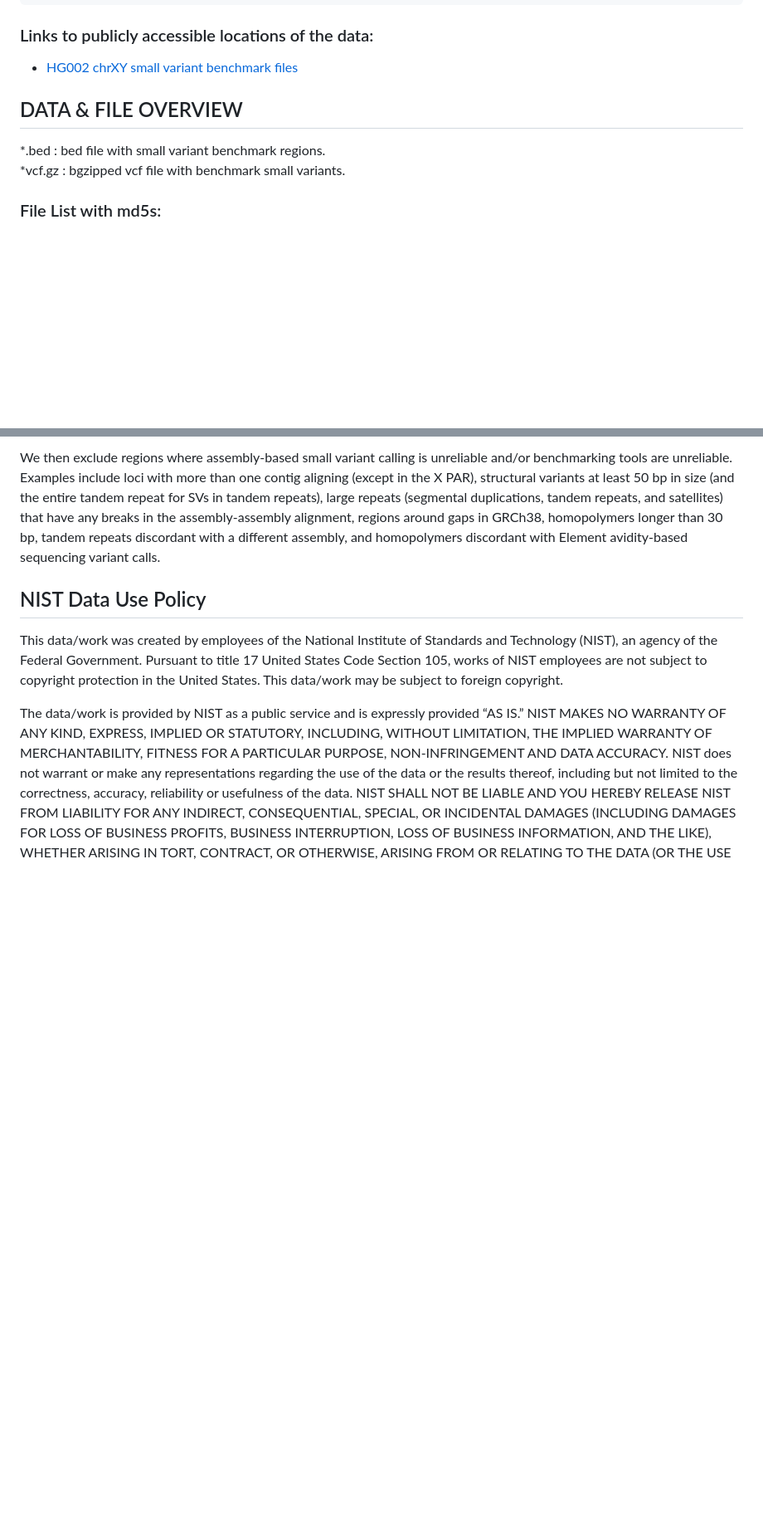
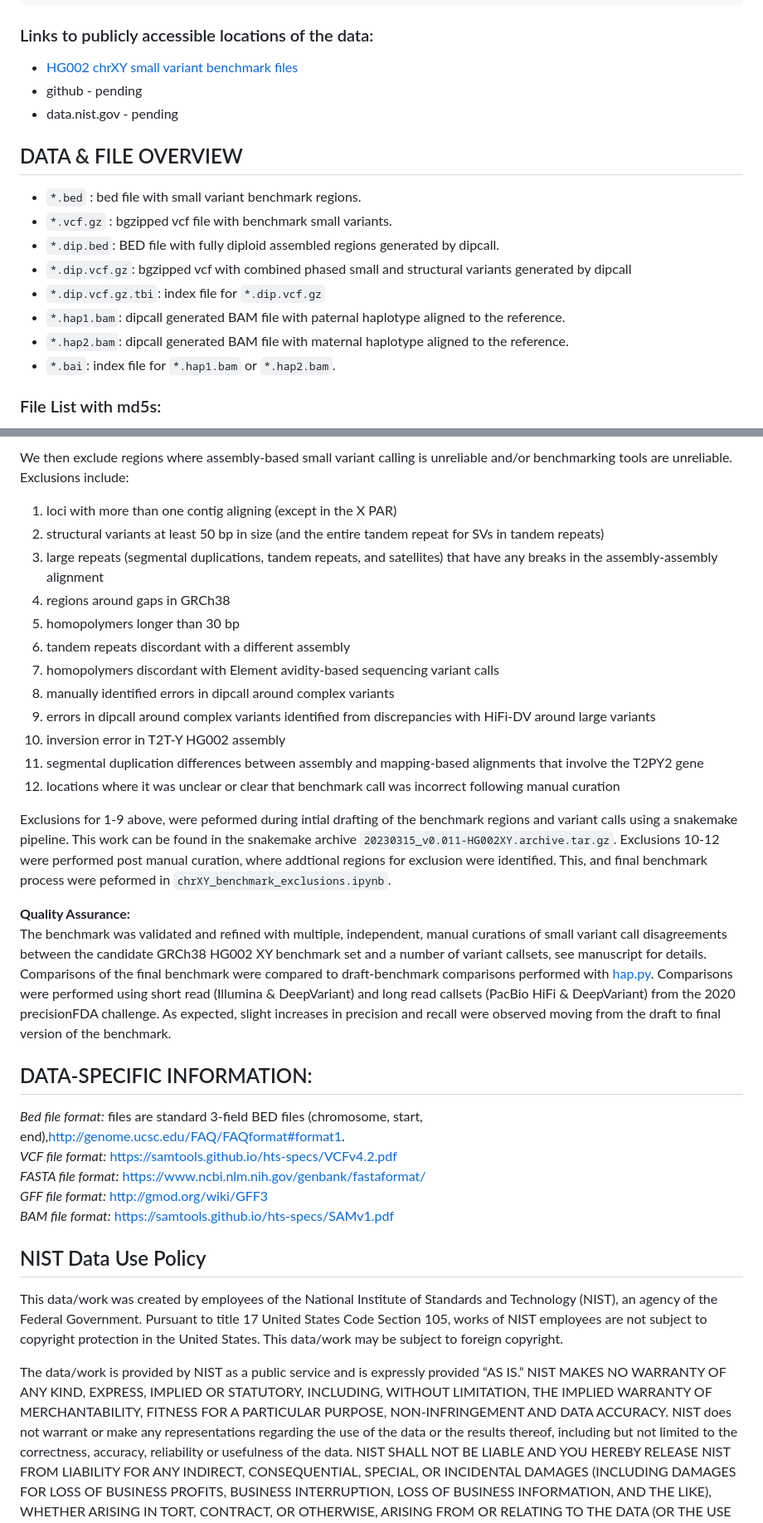
Before and after one commit to jmcdani/giab-chrXY-benchmark, a Markdown page: docs/README_chrXY-smVar_Benchmark.md, 2 parts joined by grey strips. Shown at 83% size. GitHub-like rendering; blank space fills up the shorter version.

Commit message:
added to methodology section

```diff
--- a/docs/README_chrXY-smVar_Benchmark.md
+++ b/docs/README_chrXY-smVar_Benchmark.md
@@ -59,13 +59,21 @@ See NIST license and data use policy at the end of the document.
 
 ### Links to publicly accessible locations of the data:
 - [HG002 chrXY small variant benchmark files](https://ftp-trace.ncbi.nlm.nih.gov/ReferenceSamples/giab/release/AshkenazimTrio/HG002_NA24385_son/chrXY/GRCh38/SmallVariant)
+- github - pending
+- data.nist.gov - pending
 
 
 DATA & FILE OVERVIEW
 --------------------------------------------------------------------------------
 
-*.bed : bed file with small variant benchmark regions.
-*vcf.gz : bgzipped vcf file with benchmark small variants.
+* `*.bed` : bed file with small variant benchmark regions.
+* `*.vcf.gz` : bgzipped vcf file with benchmark small variants.
+* `*.dip.bed`: BED file with fully diploid assembled regions generated by dipcall.
+* `*.dip.vcf.gz`: bgzipped vcf with combined phased small and structural variants generated by dipcall
+* `*.dip.vcf.gz.tbi`: index file for `*.dip.vcf.gz`
+* `*.hap1.bam`: dipcall generated BAM file with paternal haplotype aligned to the reference.
+* `*.hap2.bam`: dipcall generated BAM file with maternal haplotype aligned to the reference.
+* `*.bai`: index file for `*.hap1.bam` or `*.hap2.bam`.
 
 ### File List with md5s:
 **SmallVariant/**
@@ -89,5 +98,32 @@ To create a small variant benchmark for SNVs and small indels less than 50 bp in
 
-We then exclude regions where assembly-based small variant calling is unreliable and/or benchmarking tools are unreliable. Examples include loci with more than one contig aligning (except in the X PAR), structural variants at least 50 bp in size (and the entire tandem repeat for SVs in tandem repeats), large repeats (segmental duplications, tandem repeats, and satellites) that have any breaks in the assembly-assembly alignment, regions around gaps in GRCh38, homopolymers longer than 30 bp, tandem repeats discordant with a different assembly, and homopolymers discordant with Element avidity-based sequencing variant calls.
+We then exclude regions where assembly-based small variant calling is unreliable and/or benchmarking tools are unreliable. Exclusions include:
+1. loci with more than one contig aligning (except in the X PAR)
+2. structural variants at least 50 bp in size (and the entire tandem repeat for SVs in tandem repeats)
+3. large repeats (segmental duplications, tandem repeats, and satellites) that have any breaks in the assembly-assembly alignment
+4. regions around gaps in GRCh38
+5. homopolymers longer than 30 bp
+6. tandem repeats discordant with a different assembly
+7. homopolymers discordant with Element avidity-based sequencing variant calls
+8. manually identified errors in dipcall around complex variants
+9. errors in dipcall around complex variants identified from discrepancies with HiFi-DV around large variants
+10. inversion error in T2T-Y HG002 assembly
+11. segmental duplication differences between assembly and mapping-based alignments that involve the T2PY2 gene
+12. locations where it was unclear or clear that benchmark call was incorrect following manual curation
+
+Exclusions for 1-9 above, were peformed during intial drafting of the benchmark regions and variant calls using a snakemake pipeline. This work can be found in the snakemake archive `20230315_v0.011-HG002XY.archive.tar.gz`.  Exclusions 10-12 were performed post manual curation, where addtional regions for exclusion were identified.  This, and final benchmark process were peformed in `chrXY_benchmark_exclusions.ipynb`.
+
+
+__Quality Assurance:__
+The benchmark was validated and refined with multiple, independent, manual curations of small variant call disagreements between the candidate GRCh38 HG002 XY benchmark set and a number of variant callsets, see manuscript for details. Comparisons of the final benchmark were compared to draft-benchmark comparisons performed with [hap.py](https://github.com/Illumina/hap.py).   Comparisons were performed using short read (Illumina & DeepVariant) and long read callsets (PacBio HiFi & DeepVariant) from the 2020 precisionFDA challenge.  As expected, slight increases in precision and recall were observed moving from the draft to final version of the benchmark.
+
+
+DATA-SPECIFIC INFORMATION:
+-----------------------------------------
+_Bed file format:_ files are standard 3-field BED files (chromosome, start, end),http://genome.ucsc.edu/FAQ/FAQformat#format1.
+_VCF file format:_ https://samtools.github.io/hts-specs/VCFv4.2.pdf
+_FASTA file format:_ https://www.ncbi.nlm.nih.gov/genbank/fastaformat/
+_GFF file format:_ http://gmod.org/wiki/GFF3
+_BAM file format:_ https://samtools.github.io/hts-specs/SAMv1.pdf
 
 
 NIST Data Use Policy
```
Also changed, not shown: other parts of docs/README_chrXY-smVar_Benchmark.md (+2 -1 lines).
